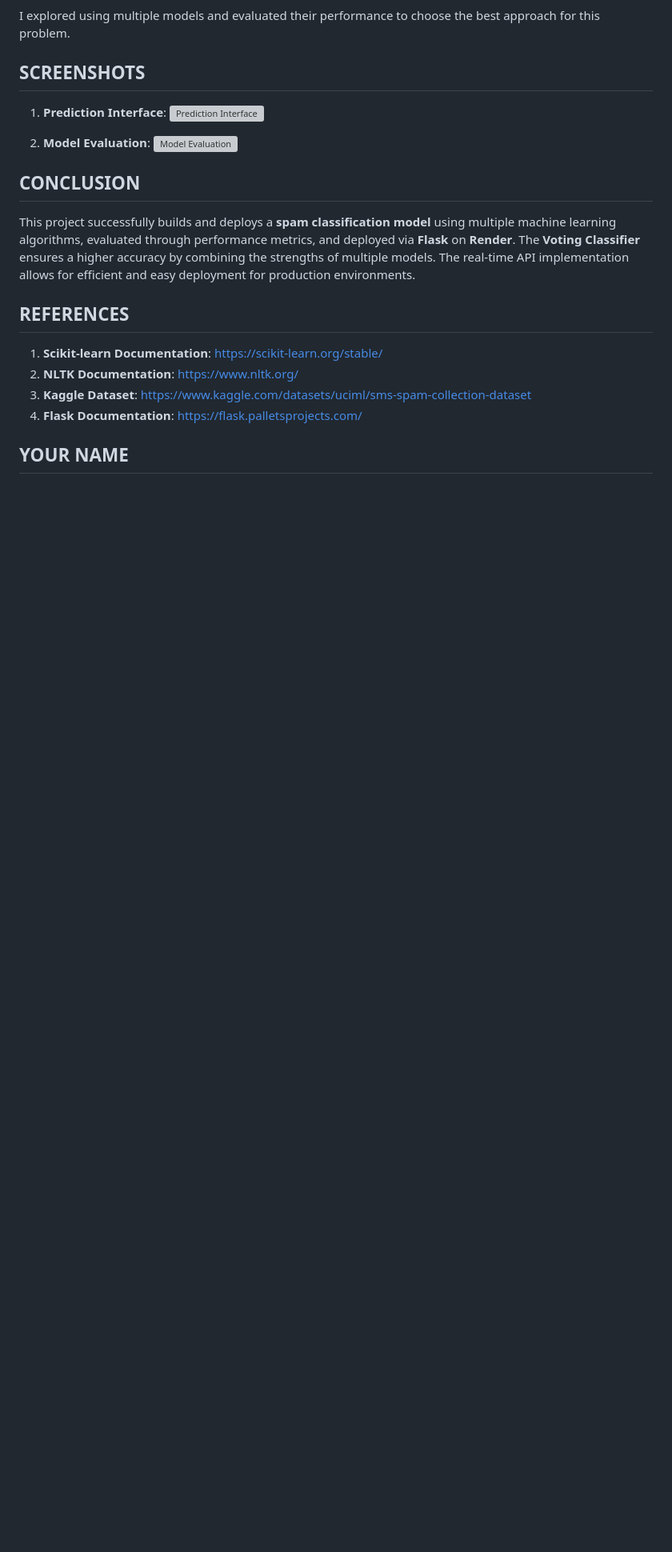
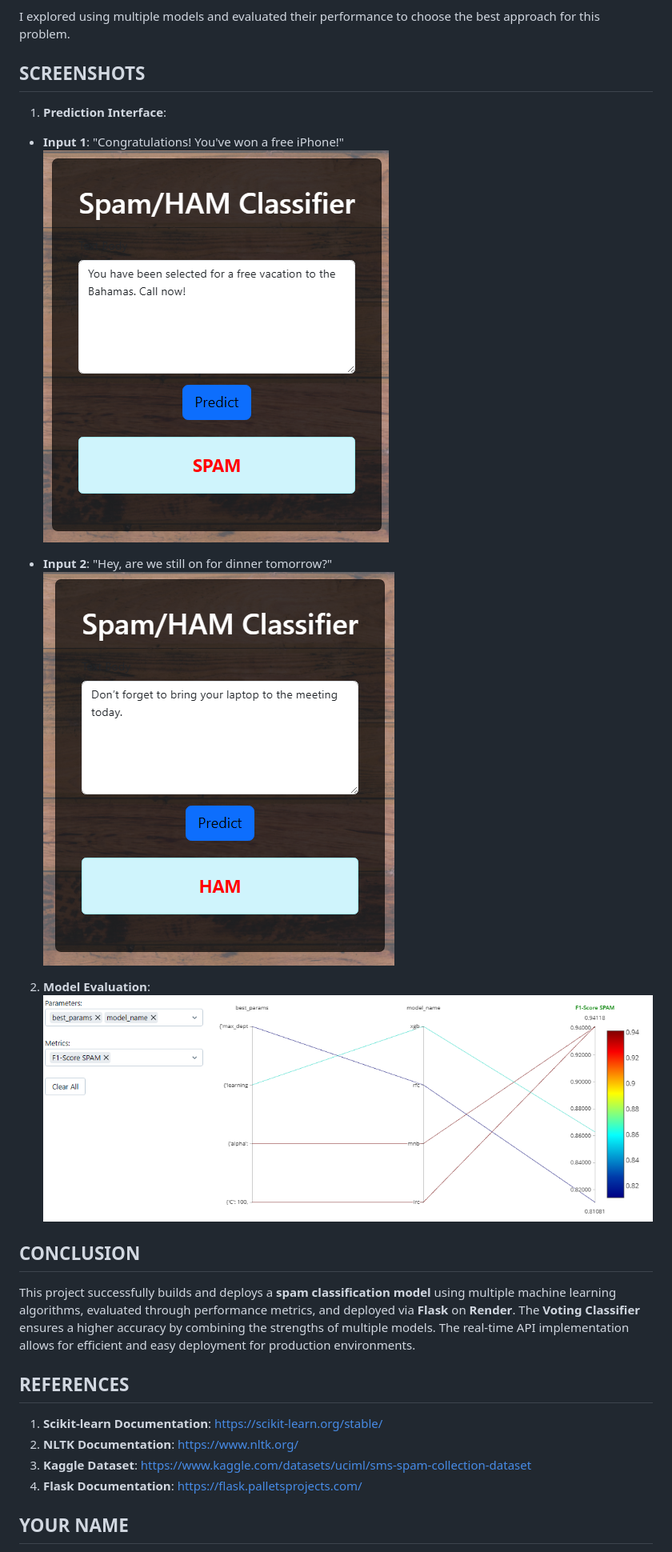
Before and after one commit to RohitDusane/Spam-HAM-Classification-ML-Project, a Markdown page: README.md, the part around one of its changes. Shown at 80% size. GitHub-like rendering; blank space fills up the shorter version; grey boxes are pictures that could not be loaded.

```diff
--- a/README.md
+++ b/README.md
@@ -112,10 +126,14 @@ I explored using multiple models and evaluated their performance to choose the b
 
 ## SCREENSHOTS
 1. **Prediction Interface**:
-   ![Prediction Interface](images/prediction_interface.png)
+- **Input 1**: "Congratulations! You've won a free iPhone!"
+  ![Prediction Interface](/report/images/SPAM.png)
+
+- **Input 2**: "Hey, are we still on for dinner tomorrow?"
+  ![Prediction Interface](/report/images/HAM.png)
 
 2. **Model Evaluation**:
-   ![Model Evaluation](images/model_evaluation.png)
+   ![Model Evaluation](/report/images/ML_Tuned.png)
 
 ## CONCLUSION
 This project successfully builds and deploys a **spam classification model** using multiple machine learning algorithms, evaluated through performance metrics, and deployed via **Flask** on **Render**. The **Voting Classifier** ensures a higher accuracy by combining the strengths of multiple models. The real-time API implementation allows for efficient and easy deployment for production environments.
```
Also changed, not shown: other parts of README.md (+22 -8 lines).
